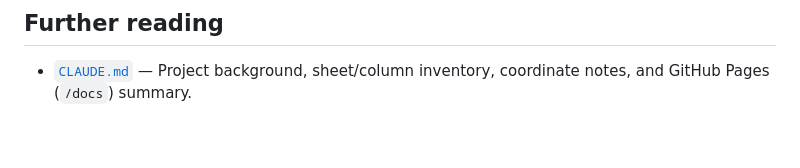
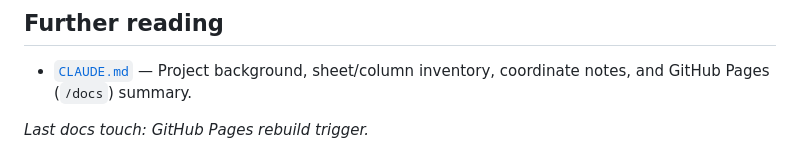
Before and after one commit to bearduk/Arboretum, a Markdown page: README.md, the part around the change. GitHub-like rendering.

Commit message:
Trigger Pages rebuild

```diff
--- a/README.md
+++ b/README.md
@@ -120,3 +120,5 @@ To go live you usually either:
 ## Further reading
 
 - [`CLAUDE.md`](CLAUDE.md) — Project background, sheet/column inventory, coordinate notes, and GitHub Pages (`/docs`) summary.
+
+_Last docs touch: GitHub Pages rebuild trigger._
```
